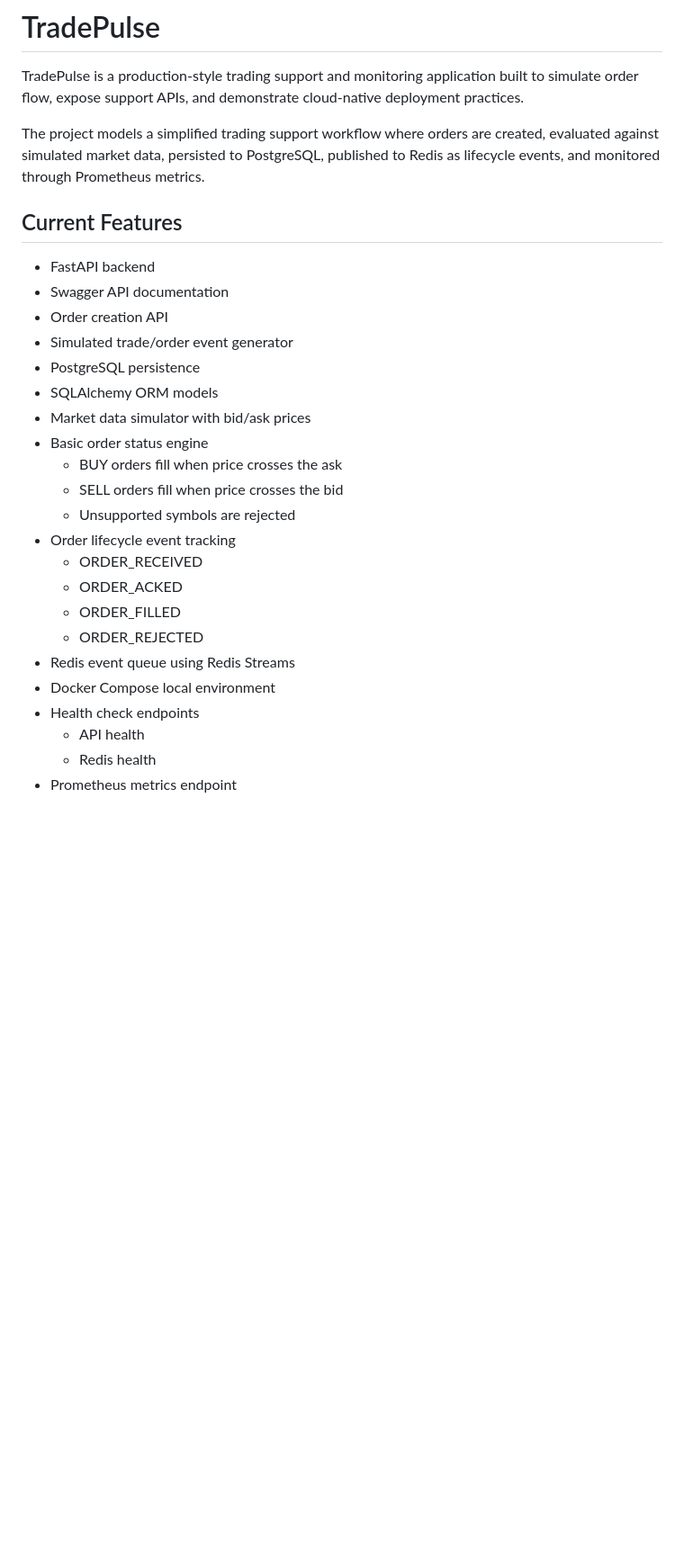
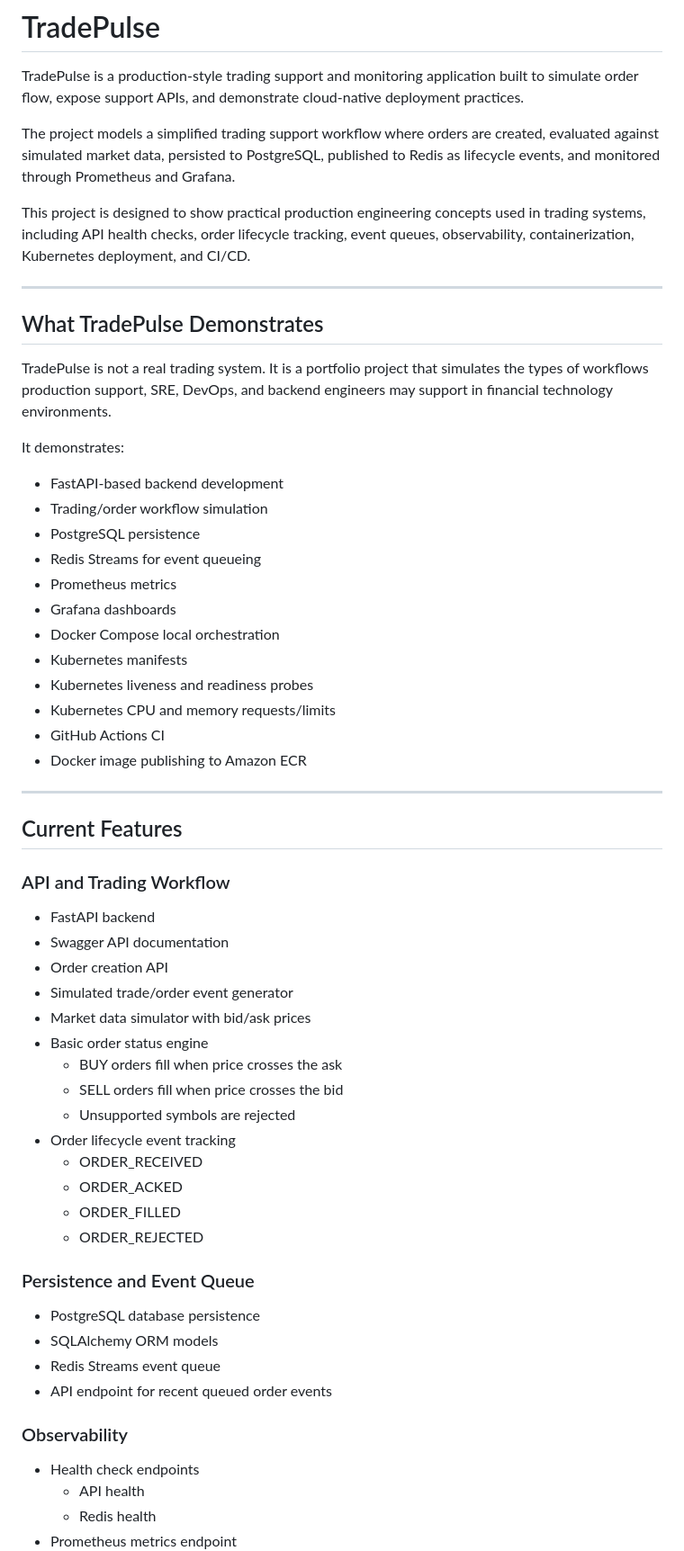
Before and after one commit to schowd3/tradepulse, a Markdown page: README.md, the part around one of its changes. Shown at 90% size. GitHub-like rendering; blank space fills up the shorter version.

```diff
--- a/README.md
+++ b/README.md
@@ -2,16 +2,41 @@
 
 TradePulse is a production-style trading support and monitoring application built to simulate order flow, expose support APIs, and demonstrate cloud-native deployment practices.
 
-The project models a simplified trading support workflow where orders are created, evaluated against simulated market data, persisted to PostgreSQL, published to Redis as lifecycle events, and monitored through Prometheus metrics.
+The project models a simplified trading support workflow where orders are created, evaluated against simulated market data, persisted to PostgreSQL, published to Redis as lifecycle events, and monitored through Prometheus and Grafana.
+
+This project is designed to show practical production engineering concepts used in trading systems, including API health checks, order lifecycle tracking, event queues, observability, containerization, Kubernetes deployment, and CI/CD.
+
+---
+
+## What TradePulse Demonstrates
+
+TradePulse is not a real trading system. It is a portfolio project that simulates the types of workflows production support, SRE, DevOps, and backend engineers may support in financial technology environments.
+
+It demonstrates:
+
+- FastAPI-based backend development
+- Trading/order workflow simulation
+- PostgreSQL persistence
+- Redis Streams for event queueing
+- Prometheus metrics
+- Grafana dashboards
+- Docker Compose local orchestration
+- Kubernetes manifests
+- Kubernetes liveness and readiness probes
+- Kubernetes CPU and memory requests/limits
+- GitHub Actions CI
+- Docker image publishing to Amazon ECR
+
+---
 
 ## Current Features
+
+### API and Trading Workflow
 
 - FastAPI backend
 - Swagger API documentation
 - Order creation API
 - Simulated trade/order event generator
-- PostgreSQL persistence
-- SQLAlchemy ORM models
 - Market data simulator with bid/ask prices
 - Basic order status engine
   - BUY orders fill when price crosses the ask
@@ -22,8 +47,16 @@ The project models a simplified trading support workflow where orders are create
   - ORDER_ACKED
   - ORDER_FILLED
   - ORDER_REJECTED
-- Redis event queue using Redis Streams
-- Docker Compose local environment
+
+### Persistence and Event Queue
+
+- PostgreSQL database persistence
+- SQLAlchemy ORM models
+- Redis Streams event queue
+- API endpoint for recent queued order events
+
+### Observability
+
 - Health check endpoints
   - API health
   - Redis health
```
Also changed, not shown: other parts of README.md (+44 -44 lines).
